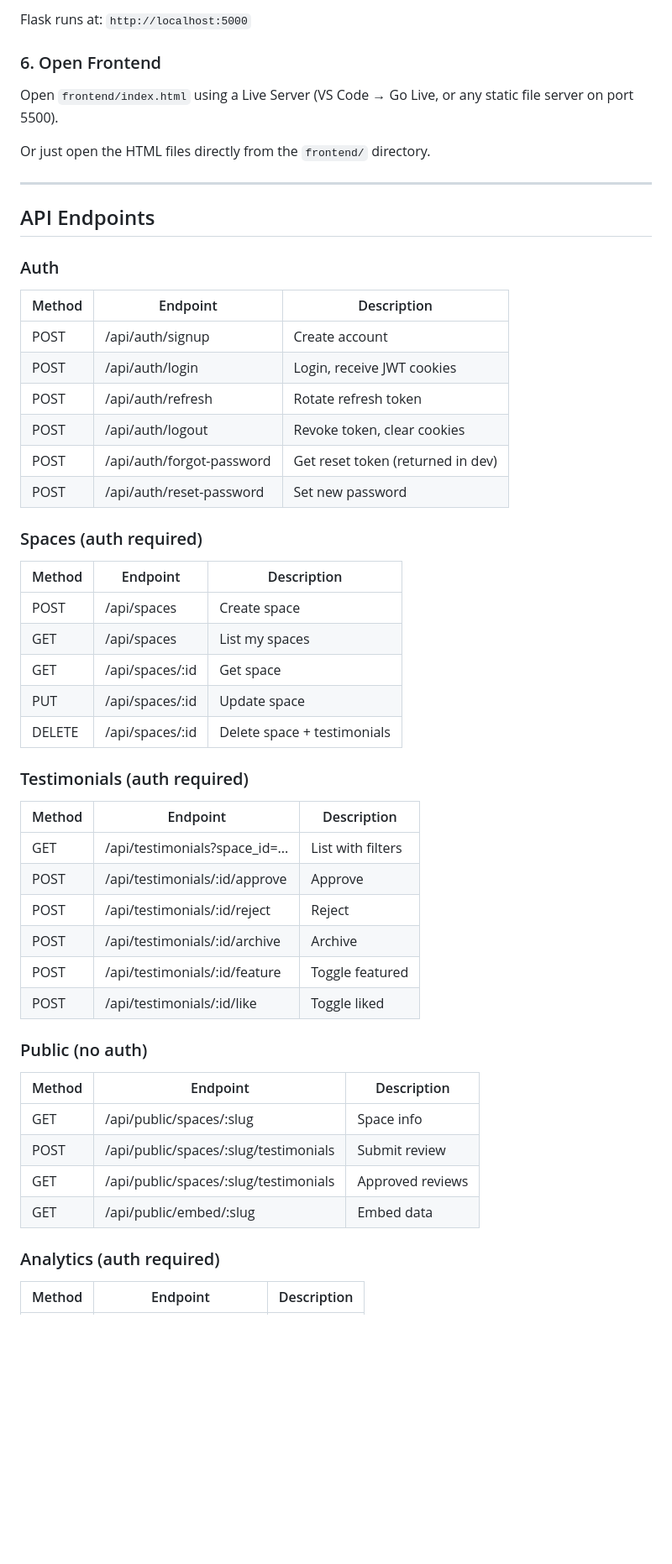
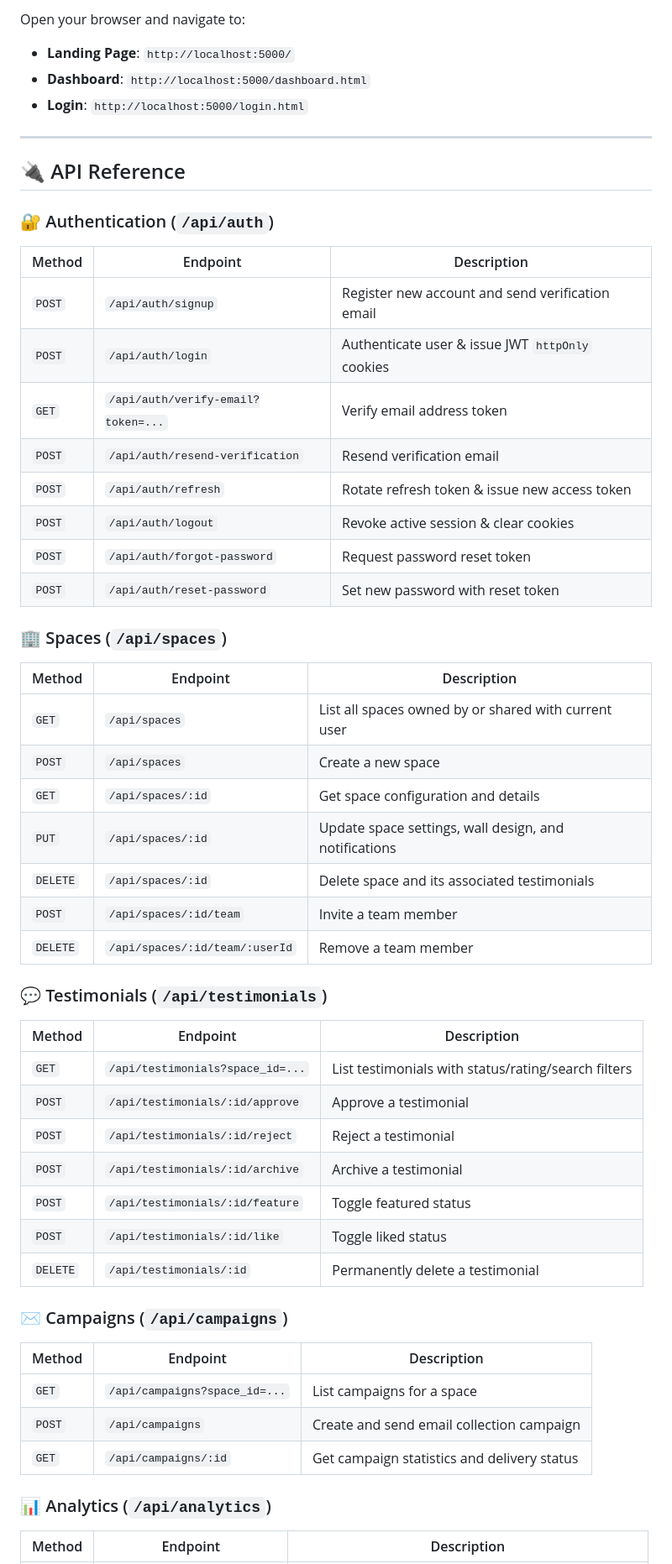
Before and after one commit to ompatel0111/Trustwall, a Markdown page: README.md, the part around one of its changes. Shown at 84% size. Drawn GitHub-style; blank space fills up the shorter version.

```diff
--- a/README.md
+++ b/README.md
@@ -141,53 +159,54 @@ python app.py
 
-Flask runs at: `http://localhost:5000`
-
-### 6. Open Frontend
-
-Open `frontend/index.html` using a Live Server (VS Code → Go Live, or any static file server on port 5500).
-
-Or just open the HTML files directly from the `frontend/` directory.
+Open your browser and navigate to:
+- **Landing Page**: `http://localhost:5000/`
+- **Dashboard**: `http://localhost:5000/dashboard.html`
+- **Login**: `http://localhost:5000/login.html`
 
 ---
 
-## API Endpoints
+## 🔌 API Reference
 
-### Auth
+### 🔐 Authentication (`/api/auth`)
 | Method | Endpoint | Description |
 |---|---|---|
-| POST | /api/auth/signup | Create account |
-| POST | /api/auth/login | Login, receive JWT cookies |
-| POST | /api/auth/refresh | Rotate refresh token |
-| POST | /api/auth/logout | Revoke token, clear cookies |
-| POST | /api/auth/forgot-password | Get reset token (returned in dev) |
-| POST | /api/auth/reset-password | Set new password |
+| `POST` | `/api/auth/signup` | Register new account and send verification email |
+| `POST` | `/api/auth/login` | Authenticate user & issue JWT `httpOnly` cookies |
+| `GET` | `/api/auth/verify-email?token=...` | Verify email address token |
+| `POST` | `/api/auth/resend-verification` | Resend verification email |
+| `POST` | `/api/auth/refresh` | Rotate refresh token & issue new access token |
+| `POST` | `/api/auth/logout` | Revoke active session & clear cookies |
+| `POST` | `/api/auth/forgot-password` | Request password reset token |
+| `POST` | `/api/auth/reset-password` | Set new password with reset token |
 
-### Spaces (auth required)
+### 🏢 Spaces (`/api/spaces`)
 | Method | Endpoint | Description |
 |---|---|---|
-| POST | /api/spaces | Create space |
-| GET | /api/spaces | List my spaces |
-| GET | /api/spaces/:id | Get space |
-| PUT | /api/spaces/:id | Update space |
-| DELETE | /api/spaces/:id | Delete space + testimonials |
+| `GET` | `/api/spaces` | List all spaces owned by or shared with current user |
+| `POST` | `/api/spaces` | Create a new space |
+| `GET` | `/api/spaces/:id` | Get space configuration and details |
+| `PUT` | `/api/spaces/:id` | Update space settings, wall design, and notifications |
+| `DELETE` | `/api/spaces/:id` | Delete space and its associated testimonials |
+| `POST` | `/api/spaces/:id/team` | Invite a team member |
+| `DELETE` | `/api/spaces/:id/team/:userId` | Remove a team member |
 
-### Testimonials (auth required)
+### 💬 Testimonials (`/api/testimonials`)
 | Method | Endpoint | Description |
 |---|---|---|
-| GET | /api/testimonials?space_id=... | List with filters |
-| POST | /api/testimonials/:id/approve | Approve |
-| POST | /api/testimonials/:id/reject | Reject |
-| POST | /api/testimonials/:id/archive | Archive |
-| POST | /api/testimonials/:id/feature | Toggle featured |
-| POST | /api/testimonials/:id/like | Toggle liked |
+| `GET` | `/api/testimonials?space_id=...` | List testimonials with status/rating/search filters |
+| `POST` | `/api/testimonials/:id/approve` | Approve a testimonial |
+| `POST` | `/api/testimonials/:id/reject` | Reject a testimonial |
+| `POST` | `/api/testimonials/:id/archive` | Archive a testimonial |
+| `POST` | `/api/testimonials/:id/feature` | Toggle featured status |
+| `POST` | `/api/testimonials/:id/like` | Toggle liked status |
+| `DELETE` | `/api/testimonials/:id` | Permanently delete a testimonial |
 
-### Public (no auth)
+### ✉️ Campaigns (`/api/campaigns`)
 | Method | Endpoint | Description |
 |---|---|---|
-| GET | /api/public/spaces/:slug | Space info |
-| POST | /api/public/spaces/:slug/testimonials | Submit review |
-| GET | /api/public/spaces/:slug/testimonials | Approved reviews |
-| GET | /api/public/embed/:slug | Embed data |
+| `GET` | `/api/campaigns?space_id=...` | List campaigns for a space |
+| `POST` | `/api/campaigns` | Create and send email collection campaign |
+| `GET` | `/api/campaigns/:id` | Get campaign statistics and delivery status |
 
-### Analytics (auth required)
+### 📊 Analytics (`/api/analytics`)
 | Method | Endpoint | Description |
 |---|---|---|
```
Also changed, not shown: other parts of README.md (+134 -158 lines).
